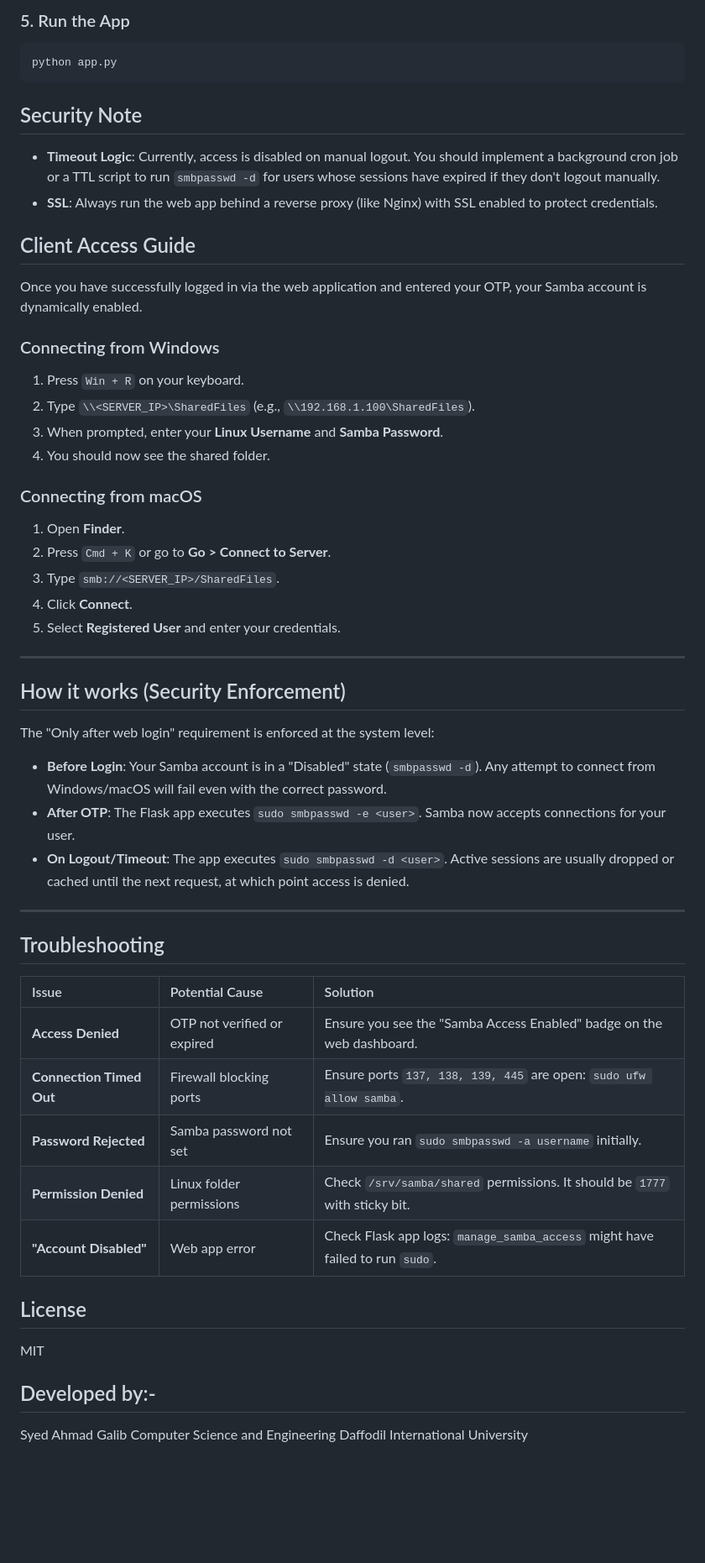
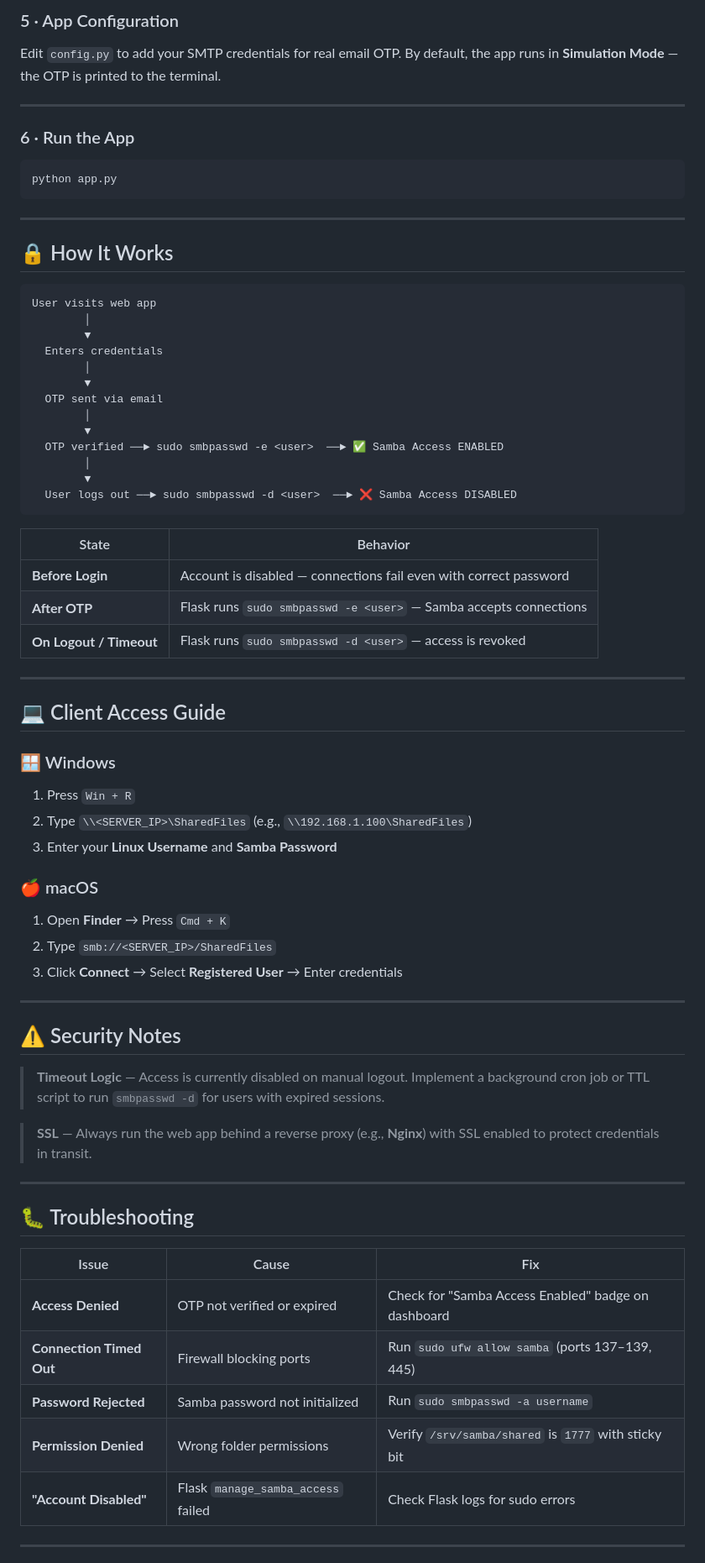
Before and after one commit to Galib-272/Samba_server_OS-project, a Markdown page: README.md, the part around one of its changes. Shown at 84% size. Rendered like a GitHub page; blank space fills up the shorter version.

Commit message:
readme.me updated

````diff
--- a/README.md
+++ b/README.md
@@ -61,53 +91,78 @@ Edit `config.py` to add your SMTP credentials if you want to use real email OTP.
 
-### 5. Run the App
+### 5 · App Configuration
+
+Edit `config.py` to add your SMTP credentials for real email OTP.
+By default, the app runs in **Simulation Mode** — the OTP is printed to the terminal.
+
+---
+
+### 6 · Run the App
+
 ```bash
 python app.py
 ```
 
-## Security Note
-- **Timeout Logic**: Currently, access is disabled on manual logout. You should implement a background cron job or a TTL script to run `smbpasswd -d` for users whose sessions have expired if they don't logout manually.
-- **SSL**: Always run the web app behind a reverse proxy (like Nginx) with SSL enabled to protect credentials.
+---
 
-## Client Access Guide
+## 🔒 How It Works
 
-Once you have successfully logged in via the web application and entered your OTP, your Samba account is dynamically enabled.
+```
+User visits web app
+        │
+        ▼
+  Enters credentials
+        │
+        ▼
+  OTP sent via email
+        │
+        ▼
+  OTP verified ──► sudo smbpasswd -e <user>  ──► ✅ Samba Access ENABLED
+        │
+        ▼
+  User logs out ──► sudo smbpasswd -d <user>  ──► ❌ Samba Access DISABLED
+```
 
-### Connecting from Windows
-1. Press `Win + R` on your keyboard.
-2. Type `\\<SERVER_IP>\SharedFiles` (e.g., `\\192.168.1.100\SharedFiles`).
-3. When prompted, enter your **Linux Username** and **Samba Password**.
-4. You should now see the shared folder.
-
-### Connecting from macOS
-1. Open **Finder**.
-2. Press `Cmd + K` or go to **Go > Connect to Server**.
-3. Type `smb://<SERVER_IP>/SharedFiles`.
-4. Click **Connect**.
-5. Select **Registered User** and enter your credentials.
+| State | Behavior |
+|---|---|
+| **Before Login** | Account is disabled — connections fail even with correct password |
+| **After OTP** | Flask runs `sudo smbpasswd -e <user>` — Samba accepts connections |
+| **On Logout / Timeout** | Flask runs `sudo smbpasswd -d <user>` — access is revoked |
 
 ---
 
-## How it works (Security Enforcement)
-The "Only after web login" requirement is enforced at the system level:
-- **Before Login**: Your Samba account is in a "Disabled" state (`smbpasswd -d`). Any attempt to connect from Windows/macOS will fail even with the correct password.
-- **After OTP**: The Flask app executes `sudo smbpasswd -e <user>`. Samba now accepts connections for your user.
-- **On Logout/Timeout**: The app executes `sudo smbpasswd -d <user>`. Active sessions are usually dropped or cached until the next request, at which point access is denied.
+## 💻 Client Access Guide
+
+### 🪟 Windows
+
+1. Press `Win + R`
+2. Type `\\<SERVER_IP>\SharedFiles` (e.g., `\\192.168.1.100\SharedFiles`)
+3. Enter your **Linux Username** and **Samba Password**
+
+### 🍎 macOS
+
+1. Open **Finder** → Press `Cmd + K`
+2. Type `smb://<SERVER_IP>/SharedFiles`
+3. Click **Connect** → Select **Registered User** → Enter credentials
 
 ---
 
-## Troubleshooting
+## ⚠️ Security Notes
 
-| Issue | Potential Cause | Solution |
-| :--- | :--- | :--- |
-| **Access Denied** | OTP not verified or expired | Ensure you see the "Samba Access Enabled" badge on the web dashboard. |
-| **Connection Timed Out** | Firewall blocking ports | Ensure ports `137, 138, 139, 445` are open: `sudo ufw allow samba`. |
-| **Password Rejected**| Samba password not set | Ensure you ran `sudo smbpasswd -a username` initially. |
-| **Permission Denied** | Linux folder permissions | Check `/srv/samba/shared` permissions. It should be `1777` with sticky bit. |
-| **"Account Disabled"** | Web app error | Check Flask app logs: `manage_samba_access` might have failed to run `sudo`. |
+> **Timeout Logic** — Access is currently disabled on manual logout. Implement a background cron job or TTL script to run `smbpasswd -d` for users with expired sessions.
 
-## License
-MIT
+> **SSL** — Always run the web app behind a reverse proxy (e.g., **Nginx**) with SSL enabled to protect credentials in transit.
 
-## Developed by:-
-Syed Ahmad Galib
-Computer Science and Engineering
+---
+
+## 🐛 Troubleshooting
+
+| Issue | Cause | Fix |
+|---|---|---|
+| **Access Denied** | OTP not verified or expired | Check for "Samba Access Enabled" badge on dashboard |
+| **Connection Timed Out** | Firewall blocking ports | Run `sudo ufw allow samba` (ports 137–139, 445) |
+| **Password Rejected** | Samba password not initialized | Run `sudo smbpasswd -a username` |
+| **Permission Denied** | Wrong folder permissions | Verify `/srv/samba/shared` is `1777` with sticky bit |
+| **"Account Disabled"** | Flask `manage_samba_access` failed | Check Flask logs for sudo errors |
+
+---
+
````
Also changed, not shown: other parts of README.md (+70 -26 lines).
